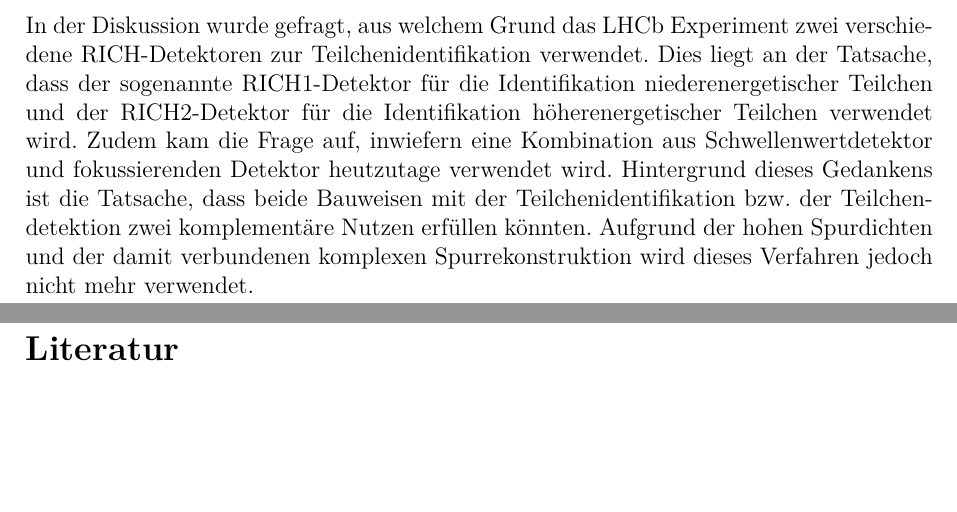
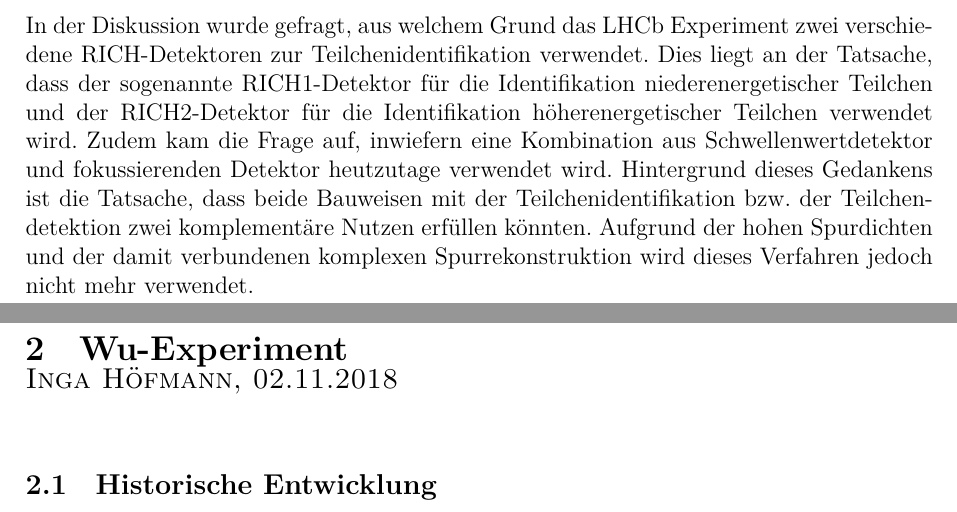
Before and after one commit to Jean1995/Schluesselexperimente-der-Teilchenphysik-WS1819, a LaTeX document (summary.tex, which reads content/wu.tex): two parts of pages 5 and 6 of 6 before the commit and two parts of pages 5 and 6 of 7 after it, joined at a grey line, cut so that both start at the same text, the shorter picture padded with empty space. Compiled offline with XeLaTeX.

Commit message:
Wu-Experiment: Vorlage erstellt, Vortragsfolien fehlen noch

```diff
--- /dev/null
+++ b/content/wu.tex
@@ -0,0 +1,6 @@
+
+\section{Wu-Experiment}
+
+\chapterauthor{Inga Höfmann, 02.11.2018}
+
+\subsection{Historische Entwicklung}
```
Also changed, not shown: summary.tex (+3 -0 lines).
